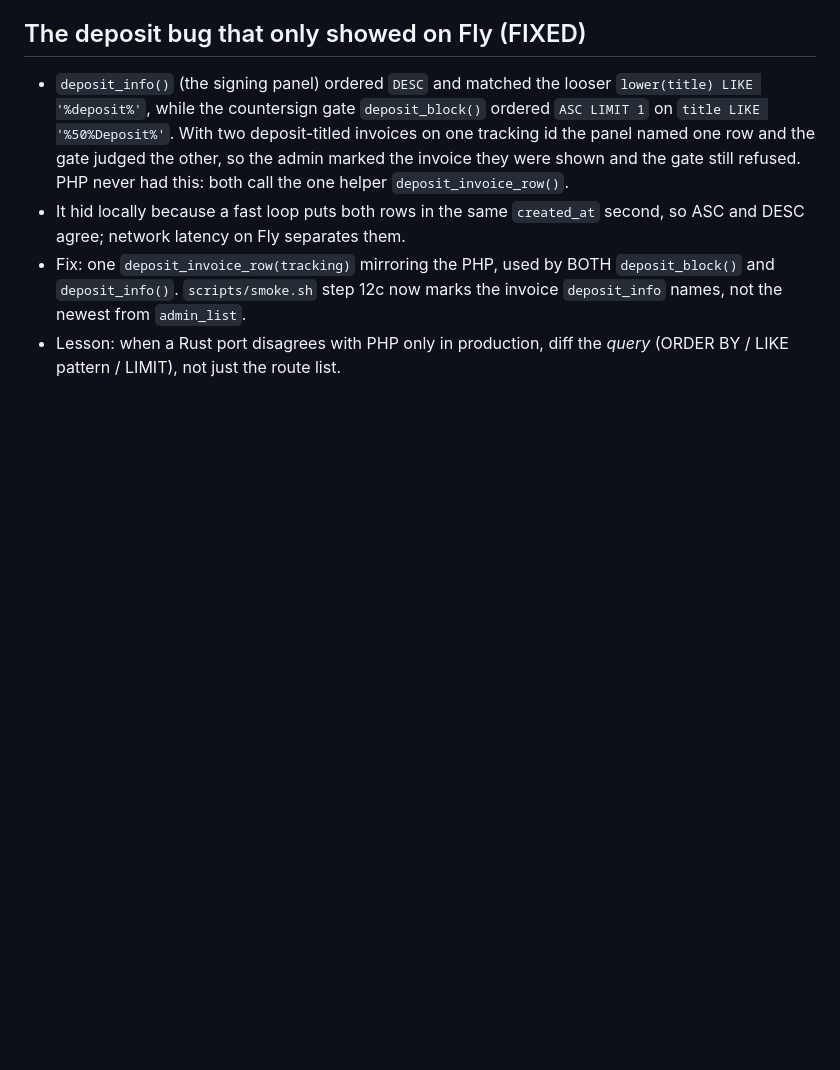
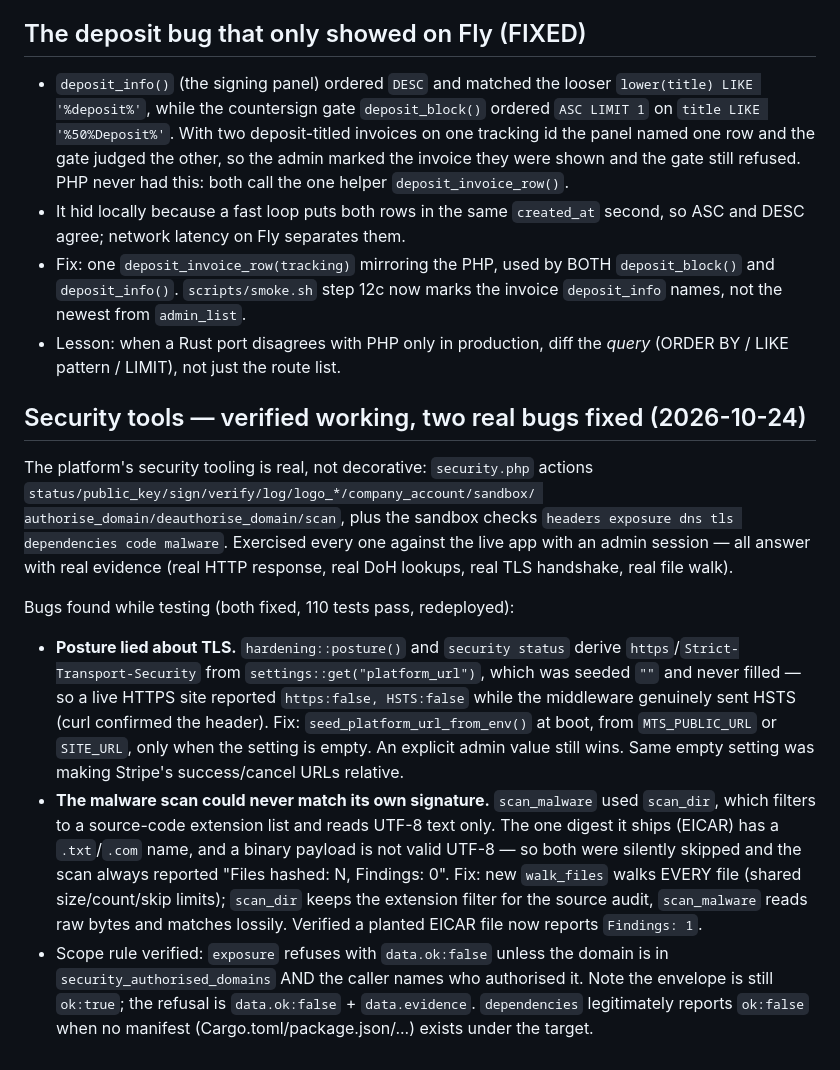
Before and after one commit to onearmy756-cmd/MBILINYI-TECH67, a Markdown page: .openhands/memory/2026-10-24-fly-deploy.md, the part around the change. Drawn GitHub-style; blank space fills up the shorter version.

Commit message:
Record the security tool verification and the two fixes
Co-authored-by: openhands <openhands@all-hands.dev>

```diff
--- a/.openhands/memory/2026-10-24-fly-deploy.md
+++ b/.openhands/memory/2026-10-24-fly-deploy.md
@@ -127,3 +127,34 @@ exists in that org that I may use. Then change the apex A record to Fly's IP.
   the invoice `deposit_info` names, not the newest from `admin_list`.
 * Lesson: when a Rust port disagrees with PHP only in production, diff the
   *query* (ORDER BY / LIKE pattern / LIMIT), not just the route list.
+
+## Security tools — verified working, two real bugs fixed (2026-10-24)
+The platform's security tooling is real, not decorative: `security.php` actions
+`status/public_key/sign/verify/log/logo_*/company_account/sandbox/
+authorise_domain/deauthorise_domain/scan`, plus the sandbox checks
+`headers exposure dns tls dependencies code malware`. Exercised every one
+against the live app with an admin session — all answer with real evidence
+(real HTTP response, real DoH lookups, real TLS handshake, real file walk).
+
+Bugs found while testing (both fixed, 110 tests pass, redeployed):
+* **Posture lied about TLS.** `hardening::posture()` and `security status` derive
+  `https`/`Strict-Transport-Security` from `settings::get("platform_url")`, which
+  was seeded `""` and never filled — so a live HTTPS site reported
+  `https:false, HSTS:false` while the middleware genuinely sent HSTS (curl
+  confirmed the header). Fix: `seed_platform_url_from_env()` at boot, from
+  `MTS_PUBLIC_URL` or `SITE_URL`, only when the setting is empty. An explicit
+  admin value still wins. Same empty setting was making Stripe's success/cancel
+  URLs relative.
+* **The malware scan could never match its own signature.** `scan_malware` used
+  `scan_dir`, which filters to a source-code extension list and reads UTF-8 text
+  only. The one digest it ships (EICAR) has a `.txt`/`.com` name, and a binary
+  payload is not valid UTF-8 — so both were silently skipped and the scan always
+  reported "Files hashed: N, Findings: 0". Fix: new `walk_files` walks EVERY
+  file (shared size/count/skip limits); `scan_dir` keeps the extension filter for
+  the source audit, `scan_malware` reads raw bytes and matches lossily. Verified
+  a planted EICAR file now reports `Findings: 1`.
+* Scope rule verified: `exposure` refuses with `data.ok:false` unless the domain
+  is in `security_authorised_domains` AND the caller names who authorised it.
+  Note the envelope is still `ok:true`; the refusal is `data.ok:false` +
+  `data.evidence`. `dependencies` legitimately reports `ok:false` when no
+  manifest (Cargo.toml/package.json/...) exists under the target.
```
Also changed, not shown: .openhands/memory/MEMORY.md (+9 -0 lines).
